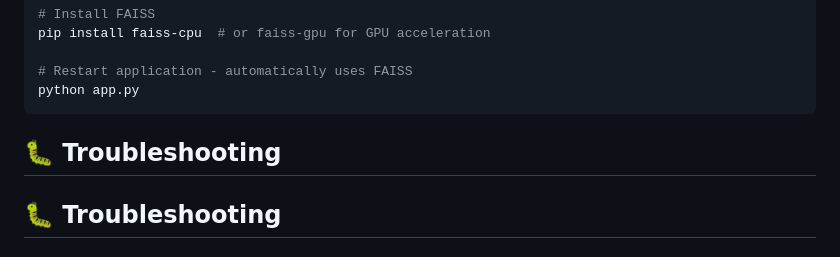
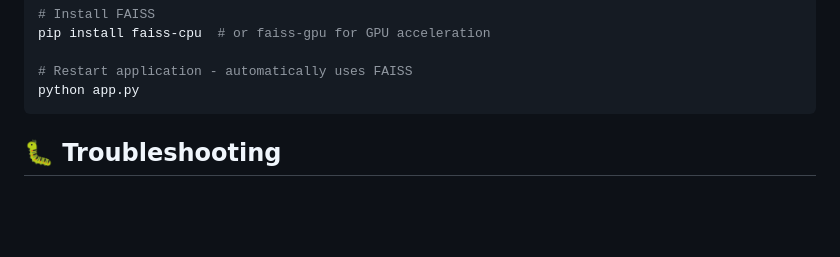
Before and after one commit to mrstarks298/Dublication-Detection-System, a Markdown page: README.md, the part around the change. GitHub-like rendering; blank space fills up the shorter version.

````diff
--- a/README.md
+++ b/README.md
@@ -379,7 +379,6 @@ pip install faiss-cpu  # or faiss-gpu for GPU acceleration
 python app.py
 ```
 
-## 🐛 Troubleshooting
 
 ## 🐛 Troubleshooting
 
````
